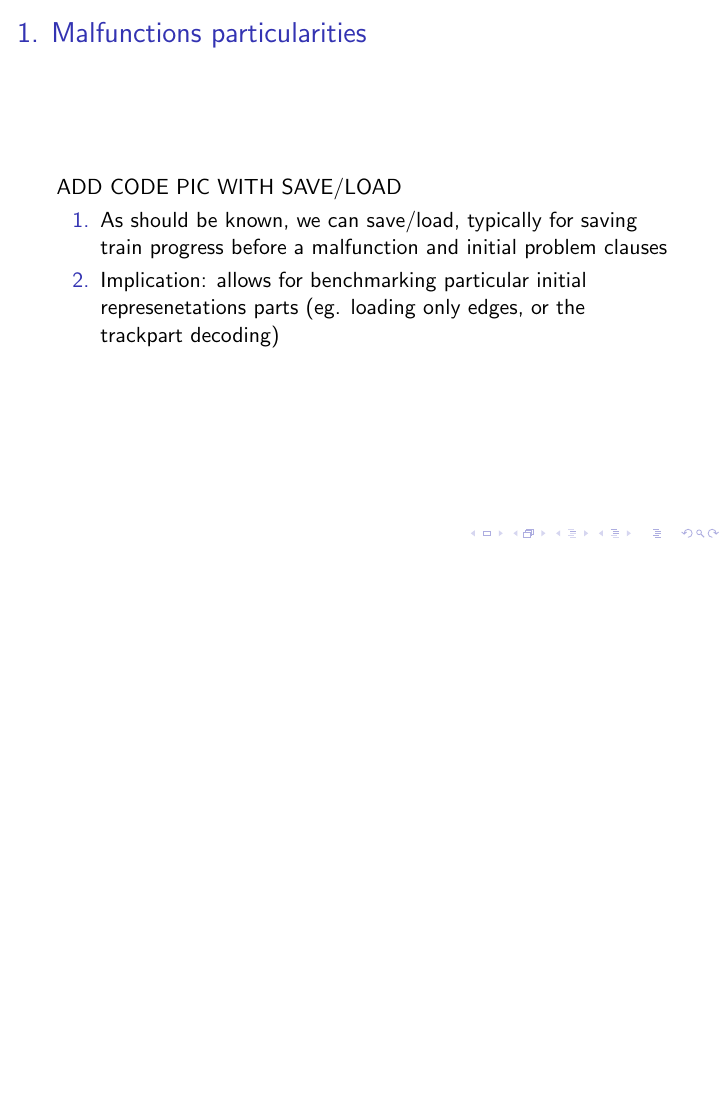
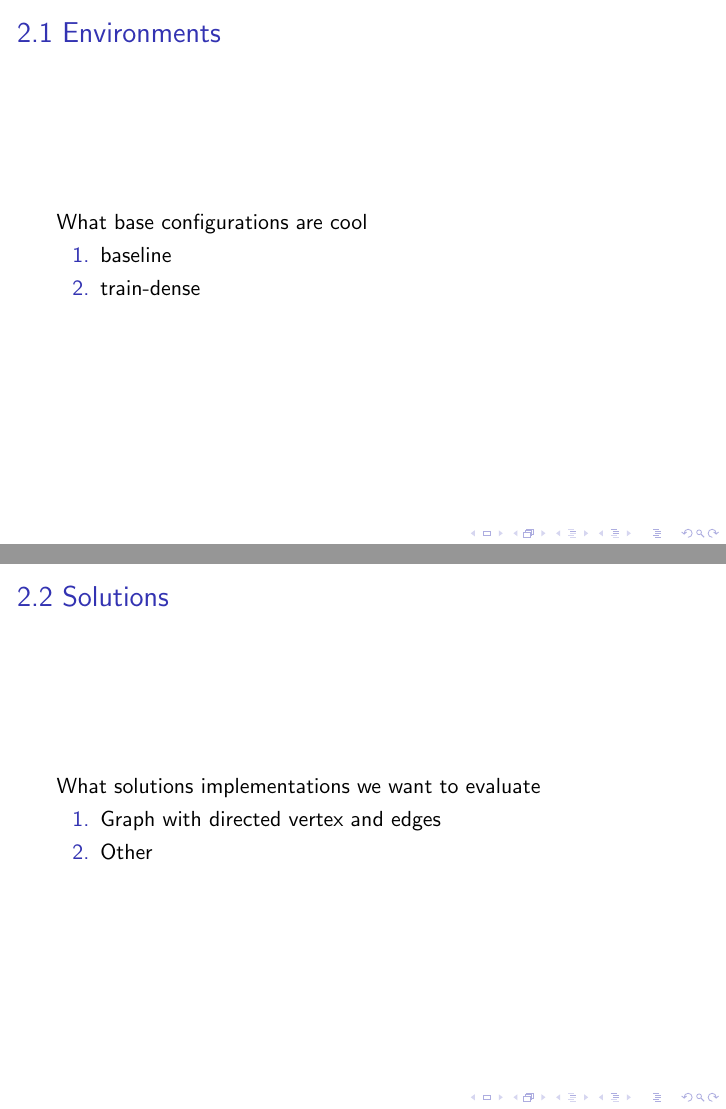
Before and after one commit to xarxaxdev/Train-Training-reporting, LaTeX slides (main.tex): page 3 of 3 before the commit and pages 4 and 5 of 6 after it, the two joined at a grey line, the shorter picture padded with empty space. Compiled offline with pdfLaTeX.

Commit message:
extremely basic skeleton

```diff
--- a/main.tex
+++ b/main.tex
@@ -1,7 +1,8 @@
 \documentclass{beamer}
 %Information to be included in the title page:
-\title{Train-training: Malfunction work}
-\author{Felix  \& Guillem Gili i Bueno  }
+\title{Train-training}
+\subtitle{Malfunctions}
+\author{Felix  Kratzsch \& Guillem Gili i Bueno  }
 \institute{Potsdam University - Railway Scheudling }
 \date{2025}
 
@@ -22,10 +21,32 @@
 \begin{frame}
-	\frametitle{1.  Malfunctions particularities}
+	\frametitle{1  Malfunctions particularities}
 	ADD CODE PIC WITH SAVE/LOAD
 \begin{enumerate}
 	\item{As should be known, we can save/load, typically for saving train progress before a malfunction and initial problem clauses}
 	\item{Implication: allows for benchmarking particular initial represenetations parts (eg. loading only edges, or the trackpart decoding)}
 \end{enumerate}
+\end{frame}
+
+
+\section{2 Experimentation setup}
+
+
+\begin{frame}
+	\frametitle{2.1  Environments }
+	What base configurations are cool
+	\begin{enumerate}
+		\item{baseline}
+		\item{train-dense}
+	\end{enumerate}
+
+\end{frame}
+\begin{frame}
+	\frametitle{2.2 Solutions }
+	What solutions implementations we want to evaluate
+	\begin{enumerate}
+		\item{Graph with directed vertex and edges}
+		\item{Other}
+	\end{enumerate}
 
 \end{frame}
 
```
Also changed, not shown: main.tex (23 more changed lines).
